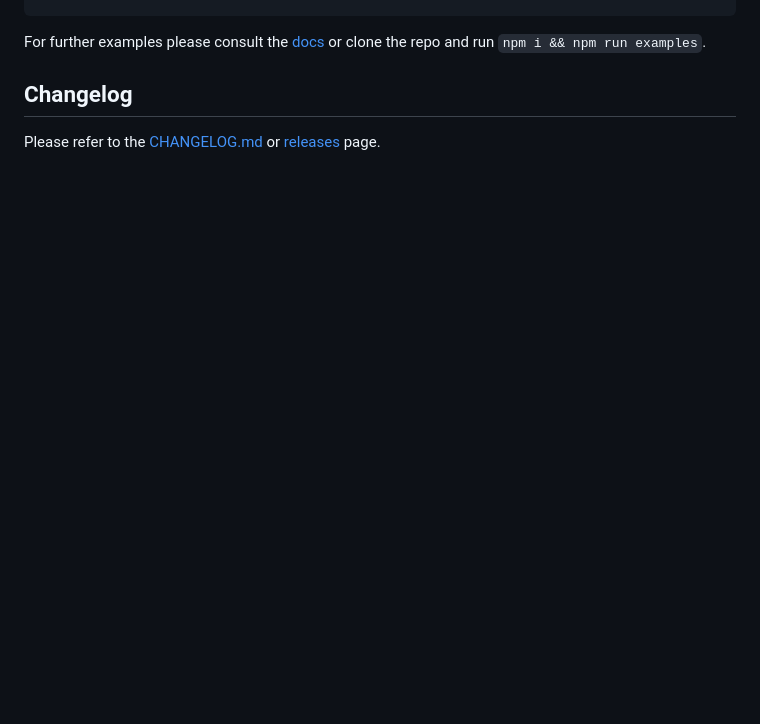
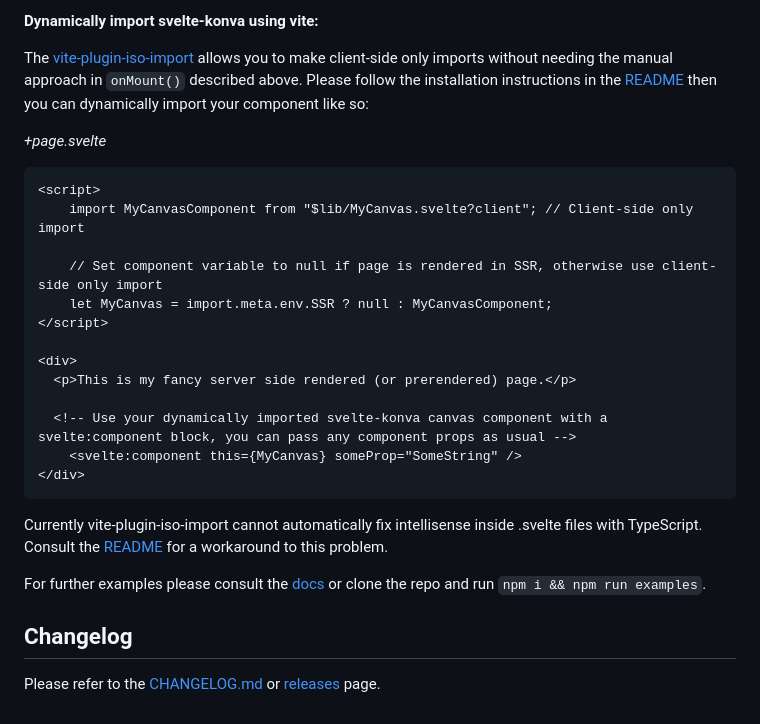
Before and after one commit to konvajs/svelte-konva, a Markdown page: README.md, the part around one of its changes. GitHub-like rendering; blank space fills up the shorter version.

````diff
--- a/README.md
+++ b/README.md
@@ -115,3 +179,26 @@ By default svelte-konva keeps your config in sync (position, rotation, scale, et
+**Dynamically import svelte-konva using vite:**
+
+The [vite-plugin-iso-import](https://www.npmjs.com/package/vite-plugin-iso-import) allows you to make client-side only imports without needing the manual approach in `onMount()` described above. Please follow the installation instructions in the [README](https://www.npmjs.com/package/vite-plugin-iso-import) then you can dynamically import your component like so:
+
+*+page.svelte*
+```html
+<script>
+	import MyCanvasComponent from "$lib/MyCanvas.svelte?client"; // Client-side only import
+
+	// Set component variable to null if page is rendered in SSR, otherwise use client-side only import
+	let MyCanvas = import.meta.env.SSR ? null : MyCanvasComponent;
+</script>
+
+<div>
+  <p>This is my fancy server side rendered (or prerendered) page.</p>
+
+  <!-- Use your dynamically imported svelte-konva canvas component with a svelte:component block, you can pass any component props as usual -->
+	<svelte:component this={MyCanvas} someProp="SomeString" />
+</div>
+```
+
+Currently vite-plugin-iso-import cannot automatically fix intellisense inside .svelte files with TypeScript. Consult the [README](https://www.npmjs.com/package/vite-plugin-iso-import) for a workaround to this problem.
+
 For further examples please consult the [docs](https://konvajs.org/docs/svelte) or clone the repo and run `npm i && npm run examples`.
 
 ## Changelog
````
Also changed, not shown: other parts of README.md (+64 -0 lines).
